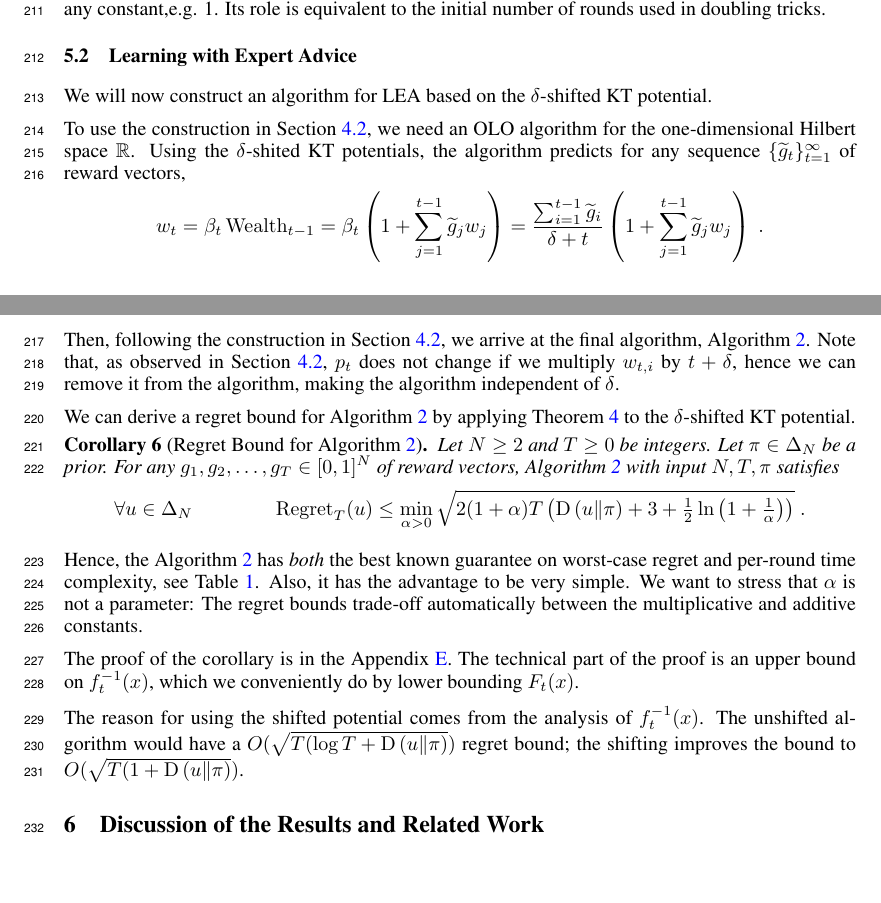
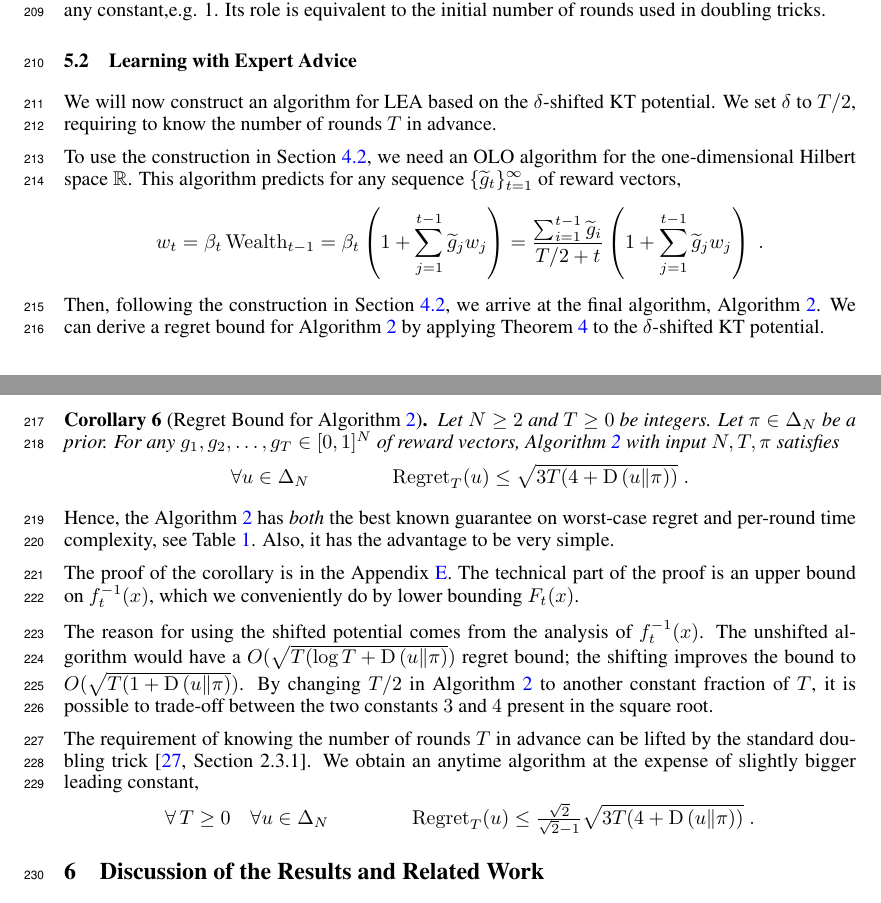
Before and after one commit to DavidPal/coin-betting-and-online-learning, a LaTeX paper (NIPS-2016-submission/main.tex, which reads NIPS-2016-submission/kt-estimator.tex): two parts of pages 7 and 8 of 19, joined at a grey line, cut so that both start at the same text, the shorter picture padded with empty space. Compiled offline with pdfLaTeX.

Commit message:
Revert "removed doubling trick :)"
This reverts commit f3db03e4eecbda936bd6fc5cdce15f245cba192b.

```diff
--- a/NIPS-2016-submission/kt-estimator.tex
+++ b/NIPS-2016-submission/kt-estimator.tex
@@ -97,7 +97,8 @@ Also, the regret bound is optimal~\cite{Streeter-McMahan-2012,Orabona-2013}. The
 \label{section:kt-lea}
 
 We will now construct an algorithm for \ac{LEA} based on the $\delta$-shifted KT
-potential.
+potential. We set $\delta$ to $T/2$, requiring to know
+the number of rounds $T$ in advance.
 
 \begin{algorithm}[t]
 \begin{algorithmic}[1]
@@ -124,17 +125,16 @@ g_{t,i} - \langle g_t, p_t \rangle & \text{if $w_{t,i} > 0$} \\
 \end{algorithm}
 
 To use the construction in Section~\ref{section:reduction-experts}, we need an OLO algorithm for the one-dimensional Hilbert space $\R$.
-Using the $\delta$-shited KT potentials, the algorithm predicts for any sequence $\{\widetilde g_t\}_{t=1}^\infty$ of reward
+This algorithm predicts for any sequence $\{\widetilde g_t\}_{t=1}^\infty$ of reward
 vectors,
 \[
 w_t
 = \beta_t \Wealth_{t-1}
 = \beta_t \left(1 + \sum_{j=1}^{t-1} \widetilde g_j w_j \right)
-= \frac{\sum_{i=1}^{t-1} \widetilde g_i}{\delta+t} \left(1 + \sum_{j=1}^{t-1} \widetilde g_j w_j \right) \; .
+= \frac{\sum_{i=1}^{t-1} \widetilde g_i}{T/2+t} \left(1 + \sum_{j=1}^{t-1} \widetilde g_j w_j \right) \; .
 \]
 Then, following the construction in Section~\ref{section:reduction-experts}, we
-arrive at the final algorithm, Algorithm~\ref{algorithm:kt-experts}. Note that, as observed in Section~\ref{section:reduction-experts}, $p_t$ does not change if we multiply $w_{t,i}$ by $t+\delta$, hence we can remove it from the algorithm, making the algorithm independent of $\delta$.
-
+arrive at the final algorithm, Algorithm~\ref{algorithm:kt-experts}.
 We can derive a regret bound for Algorithm~\ref{algorithm:kt-experts} by
 applying Theorem~\ref{theorem:regret-bound-experts} to the $\delta$-shifted KT
 potential.
@@ -145,12 +145,11 @@ $N \ge 2$ and $T \ge 0$ be integers. Let $\pi \in \Delta_N$ be a prior.  For
 any $g_1, g_2, \dots, g_T \in [0,1]^N$ of reward vectors,
 Algorithm~\ref{algorithm:kt-experts} with input $N,T,\pi$ satisfies
 \[
-\forall u \in \Delta_N \qquad \qquad \Regret_T(u) \le \min_{\alpha>0} \sqrt{2 (1+\alpha) T \left(\KL{u}{\pi} + 3 + \tfrac{1}{2} \ln \left(1+\tfrac{1}{\alpha}\right)\right)} \; .
+\forall u \in \Delta_N \qquad \qquad \Regret_T(u) \le \sqrt{3T (4 + \KL{u}{\pi})} \; .
 \]
 \end{corollary}
 %
 Hence, the Algorithm~\ref{algorithm:kt-experts} has \emph{both} the best known guarantee on worst-case regret and per-round time complexity, see Table~\ref{table:bounds}. Also, it has the advantage to be very simple.
-We want to stress that $\alpha$ is not a parameter: The regret bounds trade-off automatically between the multiplicative and additive constants.
 %As observed by \citet{Chernov-Vovk-2010}, bounds in terms of the KL
 %divergence are superior to the $\epsilon$-quantile bounds.
 
@@ -162,4 +161,14 @@ $F_t(x)$.
 The reason for using the shifted potential comes from the analysis of
 $f_t^{-1}(x)$. The unshifted algorithm would have a $O(\sqrt{T (\log T +
 \KL{u}{\pi}})$ regret bound; the shifting improves the bound to $O(\sqrt{T (1 +
-\KL{u}{\pi}})$.
+\KL{u}{\pi}})$.  By changing $T/2$ in Algorithm~\ref{algorithm:kt-experts} to
+another constant fraction of $T$, it is possible to trade-off between the two
+constants $3$ and $4$ present in the square root.
+
+The requirement of knowing the number of rounds $T$ in advance can be lifted by
+the standard doubling trick~\citep[Section 2.3.1]{Shalev-Shwartz-2011}. We
+obtain an anytime algorithm at the expense of slightly bigger leading constant,
+\[
+\forall \, T \ge 0 \quad \forall u \in \Delta_N \qquad \qquad
+\Regret_T(u) \le \tfrac{\sqrt{2}}{\sqrt{2} - 1} \sqrt{3T (4 + \KL{u}{\pi})} \; .
+\]
```
Also changed, not shown: NIPS-2016-submission/appendix-expert-reduction.tex (+2 -2 lines), NIPS-2016-submission/appendix-kt-reductions.tex (+2 -3 lines), NIPS-2016-submission/reduction-experts.tex (+0 -2 lines), NIPS-2016-submission/kt-estimator.tex (2 more changed lines).
